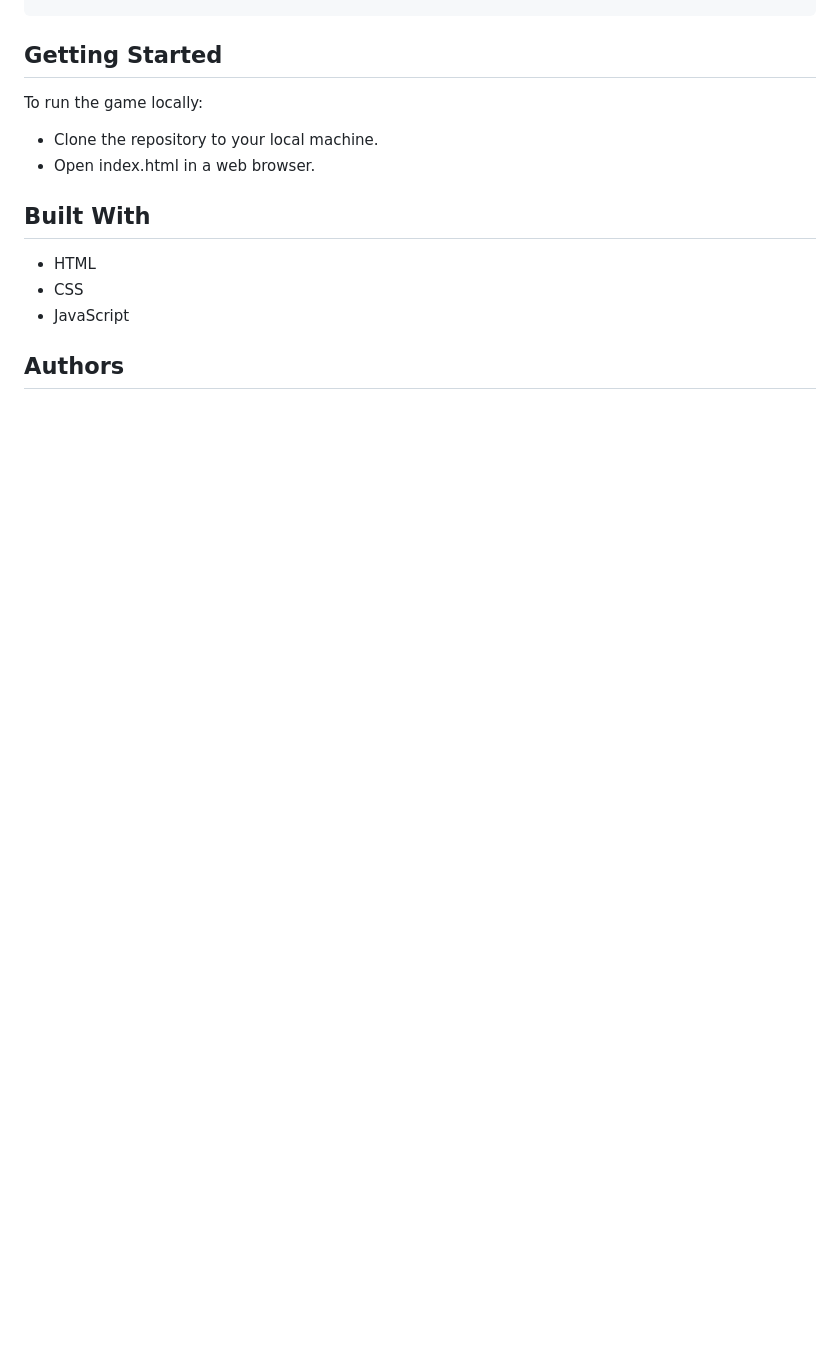
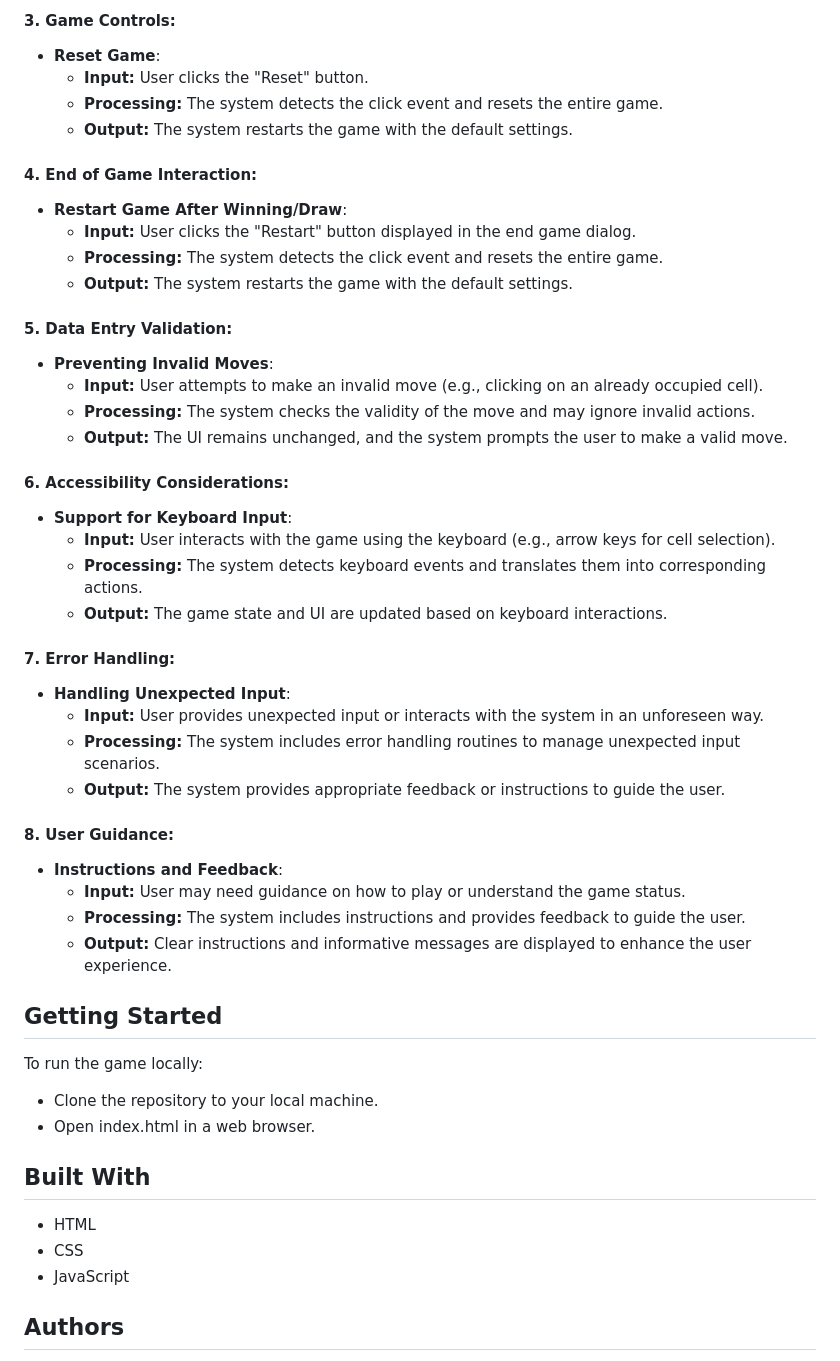
Before and after one commit to mehdibourahla/3d-tictactoe, a Markdown page: README.md, the part around one of its changes. Drawn GitHub-style; blank space fills up the shorter version.

```diff
--- a/README.md
+++ b/README.md
@@ -27,3 +90,44 @@ tic-tac-toe-3d/
+#### 3. Game Controls:
+
+- **Reset Game**:
+  - **Input:** User clicks the "Reset" button.
+  - **Processing:** The system detects the click event and resets the entire game.
+  - **Output:** The system restarts the game with the default settings.
+
+#### 4. End of Game Interaction:
+
+- **Restart Game After Winning/Draw**:
+  - **Input:** User clicks the "Restart" button displayed in the end game dialog.
+  - **Processing:** The system detects the click event and resets the entire game.
+  - **Output:** The system restarts the game with the default settings.
+
+#### 5. Data Entry Validation:
+
+- **Preventing Invalid Moves**:
+  - **Input:** User attempts to make an invalid move (e.g., clicking on an already occupied cell).
+  - **Processing:** The system checks the validity of the move and may ignore invalid actions.
+  - **Output:** The UI remains unchanged, and the system prompts the user to make a valid move.
+
+#### 6. Accessibility Considerations:
+
+- **Support for Keyboard Input**:
+  - **Input:** User interacts with the game using the keyboard (e.g., arrow keys for cell selection).
+  - **Processing:** The system detects keyboard events and translates them into corresponding actions.
+  - **Output:** The game state and UI are updated based on keyboard interactions.
+
+#### 7. Error Handling:
+
+- **Handling Unexpected Input**:
+  - **Input:** User provides unexpected input or interacts with the system in an unforeseen way.
+  - **Processing:** The system includes error handling routines to manage unexpected input scenarios.
+  - **Output:** The system provides appropriate feedback or instructions to guide the user.
+
+#### 8. User Guidance:
+
+- **Instructions and Feedback**:
+  - **Input:** User may need guidance on how to play or understand the game status.
+  - **Processing:** The system includes instructions and provides feedback to guide the user.
+  - **Output:** Clear instructions and informative messages are displayed to enhance the user experience.
 
 ## Getting Started
 
```
Also changed, not shown: other parts of README.md (+63 -0 lines).
